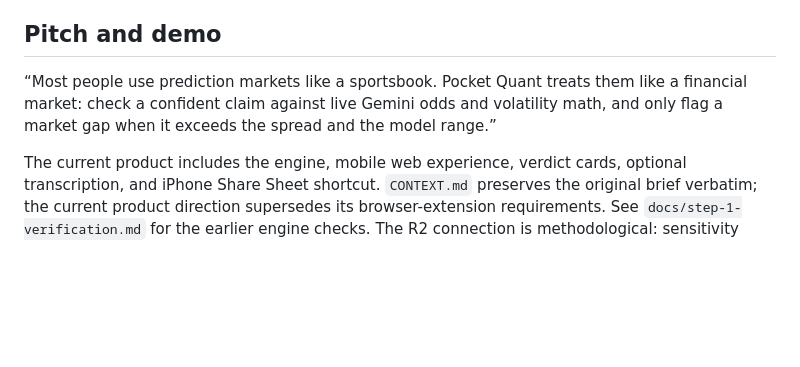
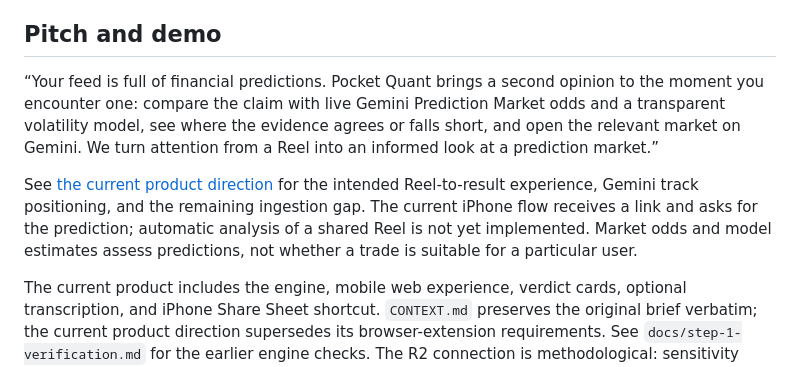
Before and after one commit to rayang16/pocket-quant, a Markdown page: README.md, the part around the change. Drawn GitHub-style; blank space fills up the shorter version.

Commit message:
Clarify Reel analysis positioning and Gemini discovery flow

```diff
--- a/README.md
+++ b/README.md
@@ -90,7 +90,9 @@ No claims, audio, or cards are stored by the app. Provider processing policies s
 
 ## Pitch and demo
 
-“Most people use prediction markets like a sportsbook. Pocket Quant treats them like a financial market: check a confident claim against live Gemini odds and volatility math, and only flag a market gap when it exceeds the spread and the model range.”
+“Your feed is full of financial predictions. Pocket Quant brings a second opinion to the moment you encounter one: compare the claim with live Gemini Prediction Market odds and a transparent volatility model, see where the evidence agrees or falls short, and open the relevant market on Gemini. We turn attention from a Reel into an informed look at a prediction market.”
+
+See [the current product direction](docs/product-direction.md) for the intended Reel-to-result experience, Gemini track positioning, and the remaining ingestion gap. The current iPhone flow receives a link and asks for the prediction; automatic analysis of a shared Reel is not yet implemented. Market odds and model estimates assess predictions, not whether a trade is suitable for a particular user.
 
 The current product includes the engine, mobile web experience, verdict cards, optional transcription, and iPhone Share Sheet shortcut. `CONTEXT.md` preserves the original brief verbatim; the current product direction supersedes its browser-extension requirements. See `docs/step-1-verification.md` for the earlier engine checks. The R2 connection is methodological: sensitivity across regimes and refusing to claim an edge smaller than the noise. No R2 code or track record is used to claim predictive accuracy for this app.
 
```
Also changed, not shown: docs/product-direction.md (added, +54 -0 lines).
